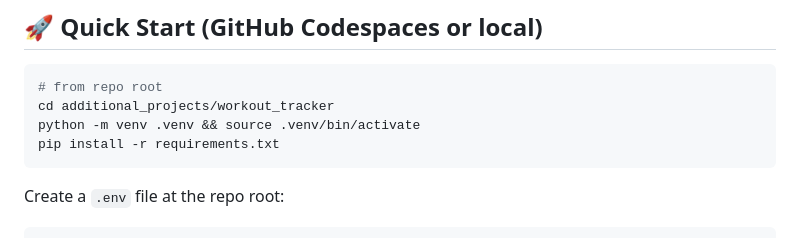
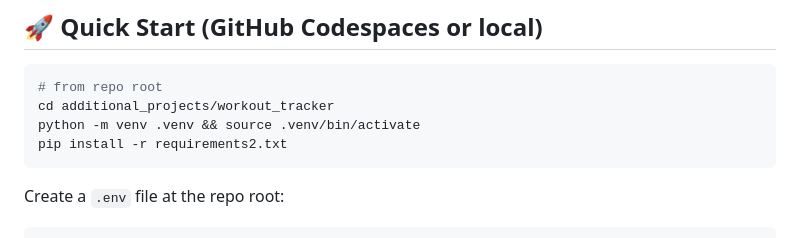
Before and after one commit to RishardDukes/portfolio, a Markdown page: additional_projects/workout_tracker/README.md, the part around the change. Rendered like a GitHub page.

Commit message:
Update installation command in README.md

````diff
--- a/additional_projects/workout_tracker/README.md
+++ b/additional_projects/workout_tracker/README.md
@@ -21,7 +21,7 @@
 # from repo root
 cd additional_projects/workout_tracker
 python -m venv .venv && source .venv/bin/activate
-pip install -r requirements.txt
+pip install -r requirements2.txt
 ```
 
 Create a `.env` file at the repo root:
````
